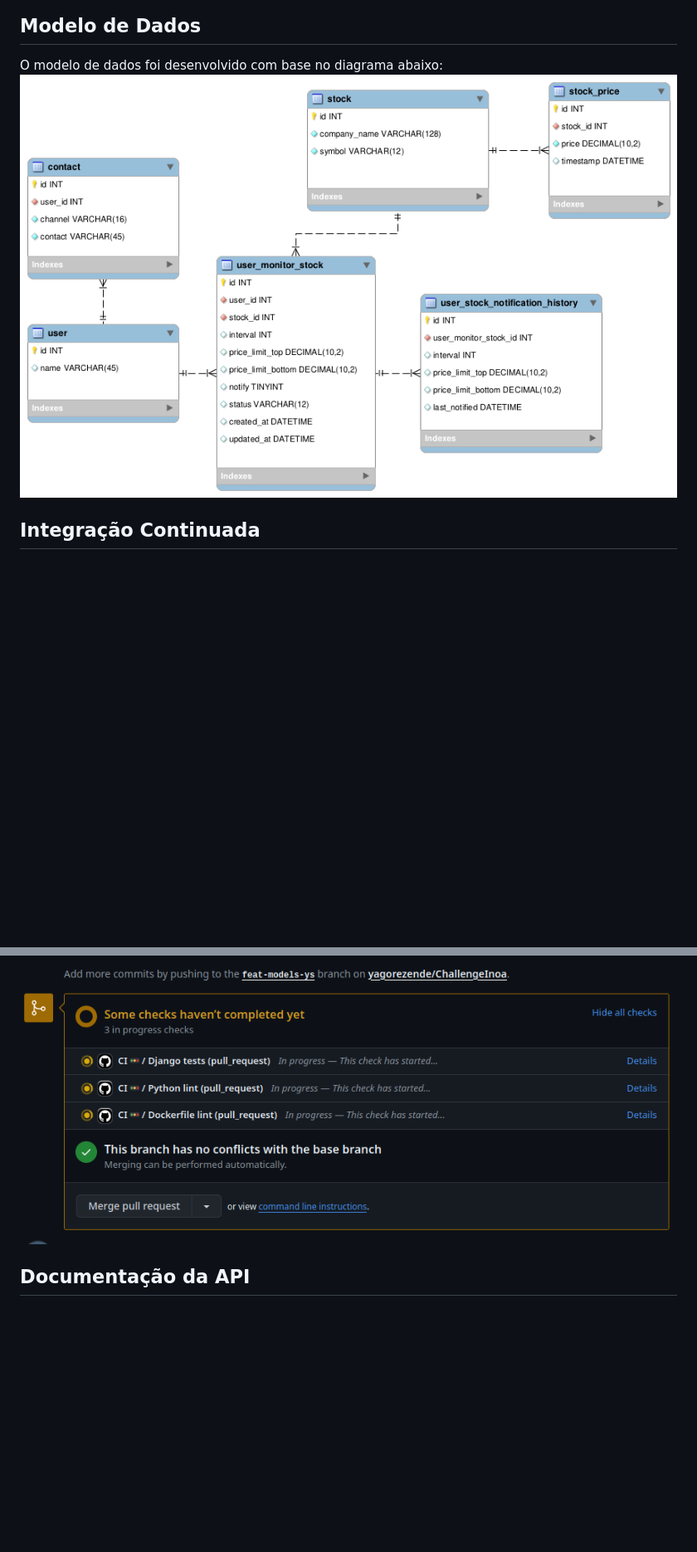
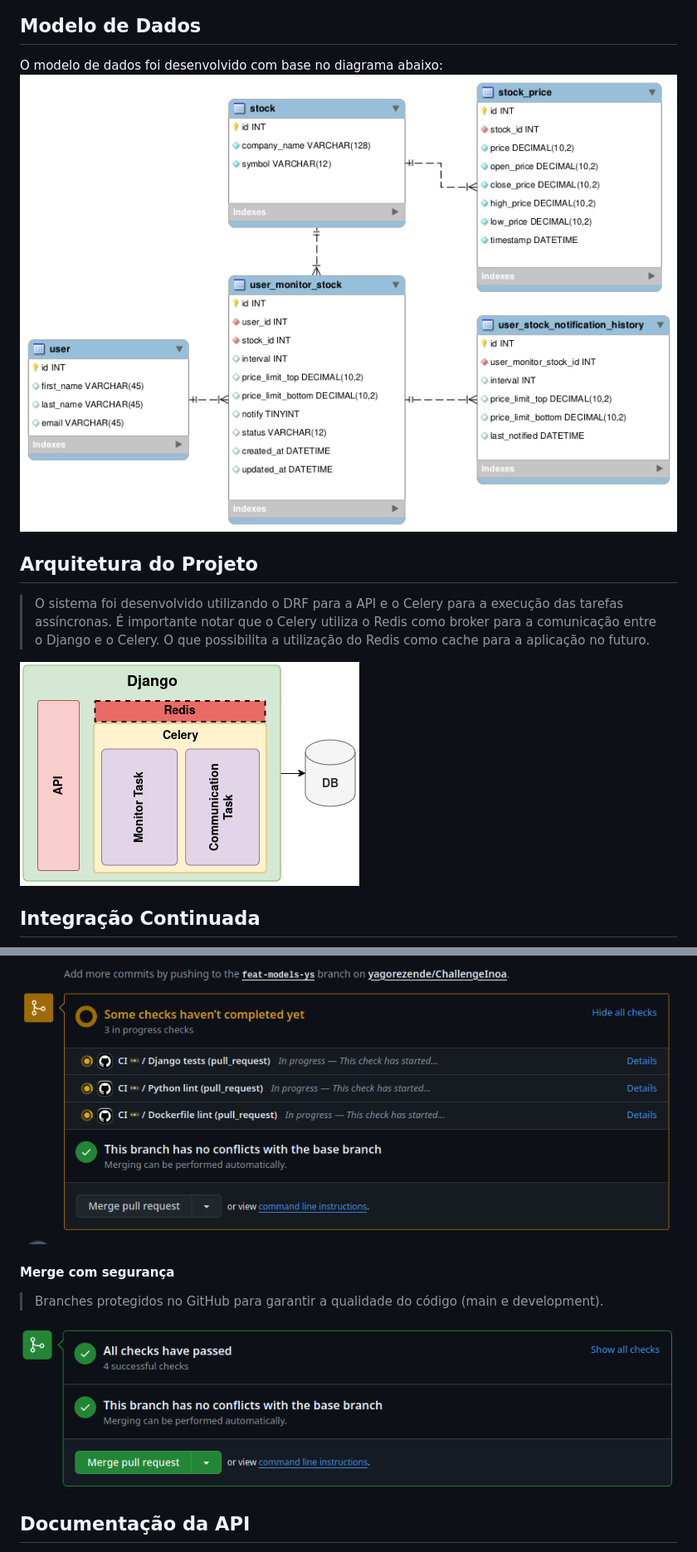
Before and after one commit to yagorezende/ChallengeInoa, a Markdown page: README.md, 2 parts joined by grey strips. Shown: that part at 83% size. GitHub-like rendering; pictures changed too: docs/INOAStocks.png (added), docs/models.png; blank space fills up the shorter version.

```diff
--- a/README.md
+++ b/README.md
@@ -8,8 +8,22 @@ Projeto desenvolvido para o processo seletivo da Inoa.
 O modelo de dados foi desenvolvido com base no diagrama abaixo:
 ![models.png](docs/models.png)
 
+## Arquitetura do Projeto
+
+> O sistema foi desenvolvido utilizando o DRF para a API e o Celery para a execução das tarefas assíncronas.
+> É importante notar que o Celery utiliza o Redis como broker para a comunicação entre o Django e o Celery.
+> O que possibilita a utilização do Redis como cache para a aplicação no futuro.
+
+![INOAStocks.png](docs/INOAStocks.png)
+
+
 ## Integração Continuada
 ![CI.png](docs/CI.png)
+
+#### Merge com segurança
+> Branches protegidos no GitHub para garantir a qualidade do código (main e development).
+
+![CI_done.png](docs/CI_done.png)
 
 ## Documentação da API
 > A documentação da API foi desenvolvida pela DRF e habilitada pelo endereço http://localhost:8000/api/docs/.
```
Also changed, not shown: 1 other file.
